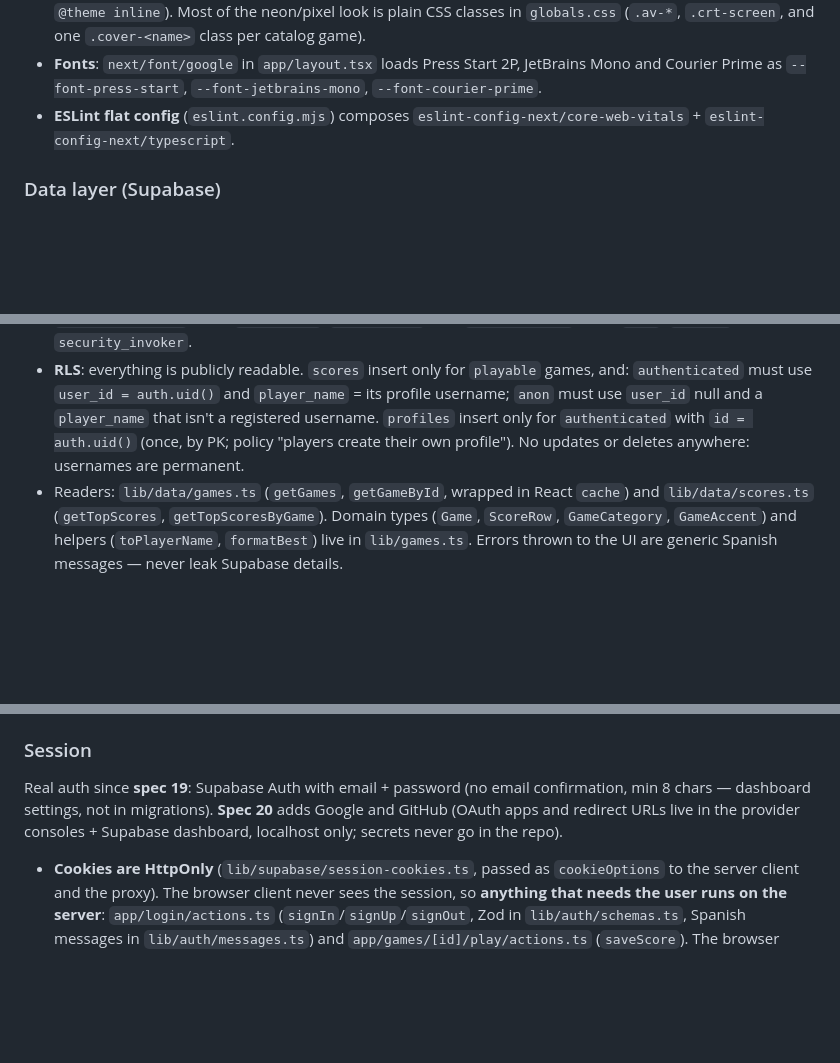
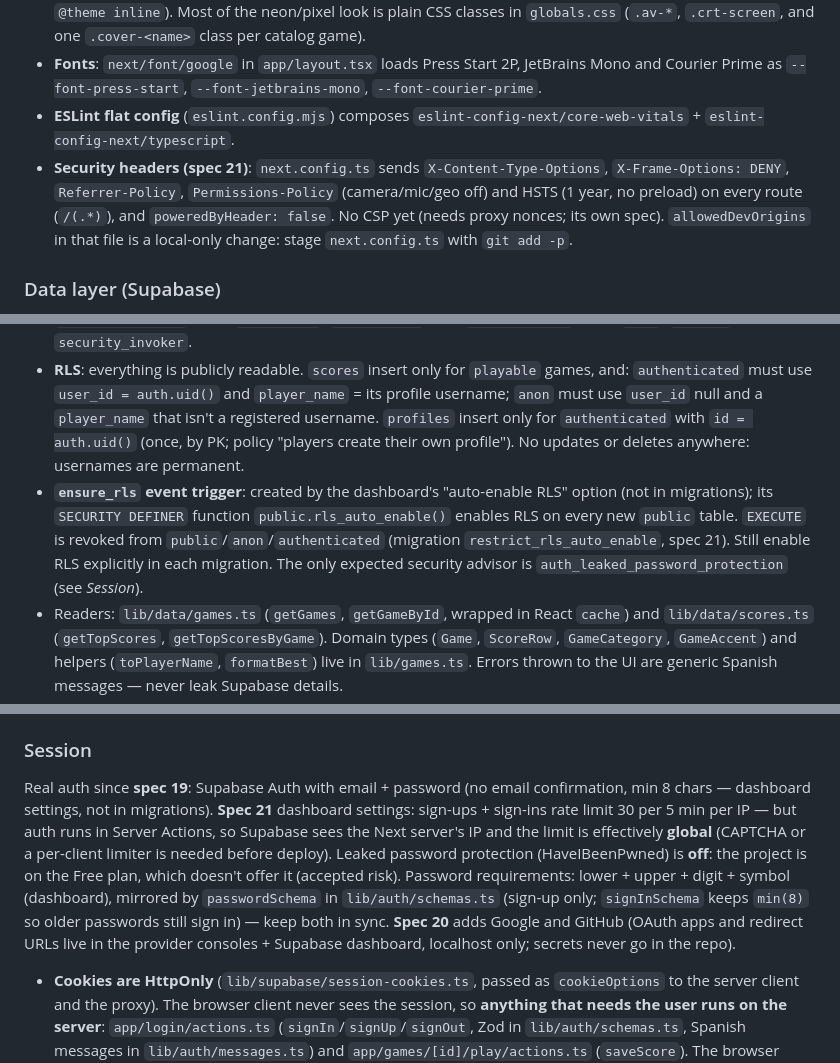
Before and after one commit to djuata/arcade-vault, a Markdown page: CLAUDE.md, 3 parts joined by grey strips. Drawn GitHub-style; blank space fills up the shorter version.

Commit message:
docs: update CLAUDE.md for security hardening (spec 21)

```diff
--- a/CLAUDE.md
+++ b/CLAUDE.md
@@ -49,6 +49,7 @@ Pages are thin async Server Components that fetch data and hand it to a componen
 - **Tailwind v4, CSS-first**: no `tailwind.config.js`. Tokens live in `app/globals.css` (`@import "tailwindcss"` + `@theme inline`). Most of the neon/pixel look is plain CSS classes in `globals.css` (`.av-*`, `.crt-screen`, and one `.cover-<name>` class per catalog game).
 - **Fonts**: `next/font/google` in `app/layout.tsx` loads Press Start 2P, JetBrains Mono and Courier Prime as `--font-press-start`, `--font-jetbrains-mono`, `--font-courier-prime`.
 - **ESLint flat config** (`eslint.config.mjs`) composes `eslint-config-next/core-web-vitals` + `eslint-config-next/typescript`.
+- **Security headers (spec 21)**: `next.config.ts` sends `X-Content-Type-Options`, `X-Frame-Options: DENY`, `Referrer-Policy`, `Permissions-Policy` (camera/mic/geo off) and HSTS (1 year, no preload) on every route (`/(.*)`), and `poweredByHeader: false`. No CSP yet (needs proxy nonces; its own spec). `allowedDevOrigins` in that file is a local-only change: stage `next.config.ts` with `git add -p`.
 
 ### Data layer (Supabase)
 
@@ -56,6 +57,7 @@ Pages are thin async Server Components that fetch data and hand it to a componen
 - Env: `NEXT_PUBLIC_SUPABASE_URL`, `NEXT_PUBLIC_SUPABASE_PUBLISHABLE_KEY` (publishable key only — never a secret/service key), plus server-only `RESEND_API_KEY`, `CONTACT_TO_EMAIL`, `CONTACT_FROM_EMAIL` for `/api/contact` (`lib/resend.ts`, `lib/contact.ts`). See `.env.example`.
 - Schema (`supabase/migrations/`): tables `games` (catalog; `cat`/`color` have CHECK constraints, `sort_order`, `playable`), `profiles` (`id` = `auth.users.id`, unique `username` `^[A-Z0-9_]{3,10}$`, `INVITADO` reserved; created by the `handle_new_user` trigger on `auth.users` (whose `EXECUTE` is revoked) when the sign-up carries a `username`; OAuth sign-ups carry none, so the player inserts their own row on `/login/nombre`) and `scores` (`player_name` 1–10 chars, `score` 1–99,999,999, nullable `user_id` → `profiles`). Views `games_with_stats` (adds `best_score`, `plays_count`) and `scores_ranked` (adds `rank`, `user_id`), both `security_invoker`.
 - **RLS**: everything is publicly readable. `scores` insert only for `playable` games, and: `authenticated` must use `user_id = auth.uid()` and `player_name` = its profile username; `anon` must use `user_id` null and a `player_name` that isn't a registered username. `profiles` insert only for `authenticated` with `id = auth.uid()` (once, by PK; policy "players create their own profile"). No updates or deletes anywhere: usernames are permanent.
+- **`ensure_rls` event trigger**: created by the dashboard's "auto-enable RLS" option (not in migrations); its `SECURITY DEFINER` function `public.rls_auto_enable()` enables RLS on every new `public` table. `EXECUTE` is revoked from `public`/`anon`/`authenticated` (migration `restrict_rls_auto_enable`, spec 21). Still enable RLS explicitly in each migration. The only expected security advisor is `auth_leaked_password_protection` (see *Session*).
 - Readers: `lib/data/games.ts` (`getGames`, `getGameById`, wrapped in React `cache`) and `lib/data/scores.ts` (`getTopScores`, `getTopScoresByGame`). Domain types (`Game`, `ScoreRow`, `GameCategory`, `GameAccent`) and helpers (`toPlayerName`, `formatBest`) live in `lib/games.ts`. Errors thrown to the UI are generic Spanish messages — never leak Supabase details.
 - Migrations: one file per change, `supabase/migrations/<YYYYMMDDHHMMSS>_<name>.sql`, applied with the Supabase MCP `apply_migration` using the same SQL. Project ref is in `.mcp.json`.
 
@@ -72,7 +74,7 @@ Pages are thin async Server Components that fetch data and hand it to a componen
 
 ### Session
 
-Real auth since **spec 19**: Supabase Auth with email + password (no email confirmation, min 8 chars — dashboard settings, not in migrations). **Spec 20** adds Google and GitHub (OAuth apps and redirect URLs live in the provider consoles + Supabase dashboard, localhost only; secrets never go in the repo).
+Real auth since **spec 19**: Supabase Auth with email + password (no email confirmation, min 8 chars — dashboard settings, not in migrations). **Spec 21** dashboard settings: sign-ups + sign-ins rate limit 30 per 5 min per IP — but auth runs in Server Actions, so Supabase sees the Next server's IP and the limit is effectively **global** (CAPTCHA or a per-client limiter is needed before deploy). Leaked password protection (HaveIBeenPwned) is **off**: the project is on the Free plan, which doesn't offer it (accepted risk). Password requirements: lower + upper + digit + symbol (dashboard), mirrored by `passwordSchema` in `lib/auth/schemas.ts` (sign-up only; `signInSchema` keeps `min(8)` so older passwords still sign in) — keep both in sync. **Spec 20** adds Google and GitHub (OAuth apps and redirect URLs live in the provider consoles + Supabase dashboard, localhost only; secrets never go in the repo).
 
 - **Cookies are HttpOnly** (`lib/supabase/session-cookies.ts`, passed as `cookieOptions` to the server client and the proxy). The browser client never sees the session, so **anything that needs the user runs on the server**: `app/login/actions.ts` (`signIn`/`signUp`/`signOut`, Zod in `lib/auth/schemas.ts`, Spanish messages in `lib/auth/messages.ts`) and `app/games/[id]/play/actions.ts` (`saveScore`). The browser client is only for public reads.
 - `proxy.ts` (Next 16's renamed middleware) → `lib/supabase/proxy.ts` `updateSession` refreshes the token on every request, and **redirects a session without a profile to `/login/nombre`** from every path except `/login/nombre`, `/auth/*` and `/api/*`. The gate lives in the proxy because the root layout doesn't re-render on client navigations.
```
